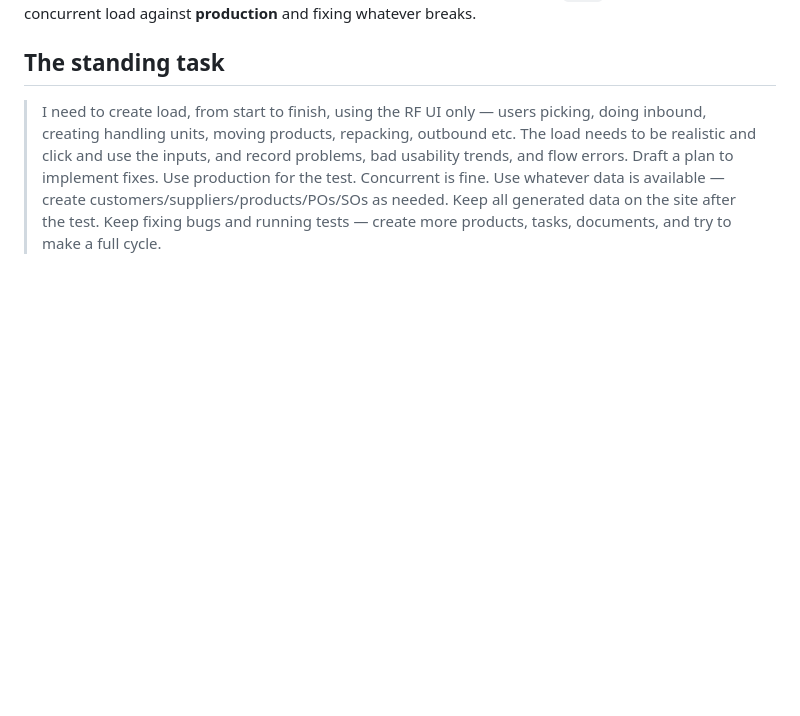
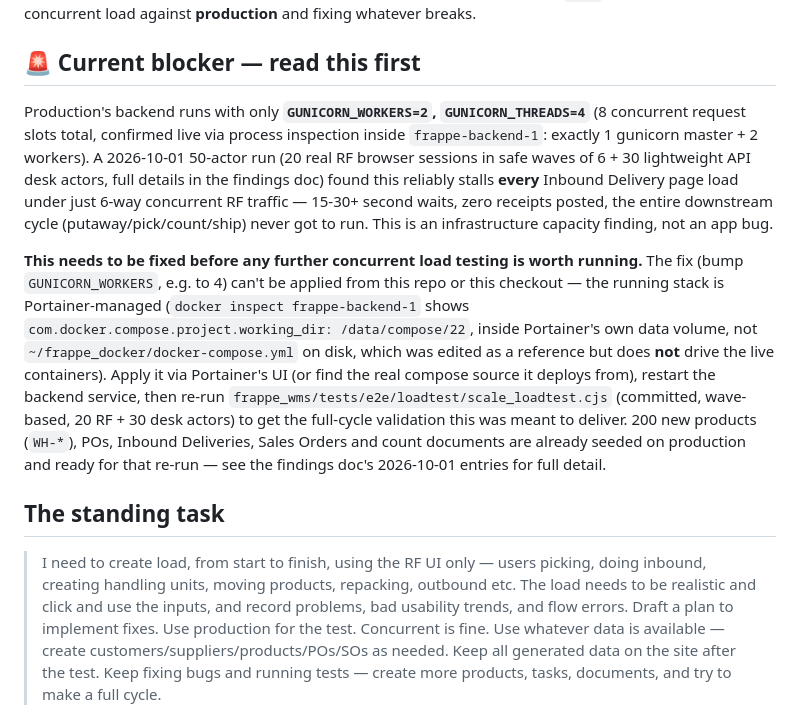
Before and after one commit to pedropi16/frappe-ewm, a Markdown page: PLAN.md, the part around one of its changes. Drawn GitHub-style; blank space fills up the shorter version.

Commit message:
Document the gunicorn worker-count blocker at the top of PLAN.md
Co-Authored-By: Claude Sonnet 5 <noreply@anthropic.com>
Claude-Session: https://claude.ai/code/session_01Aye45LUERJrz2X3yRUCtYu

```diff
--- a/PLAN.md
+++ b/PLAN.md
@@ -4,5 +4,27 @@ Last updated 2026-09-30. This tracks an ongoing engagement, separate from `app_g
 unrelated earlier SAP-EWM-parity roadmap) — this one is specifically about driving the `/wms` RF
 app under realistic, concurrent load against **production** and fixing whatever breaks.
+
+## 🚨 Current blocker — read this first
+
+Production's backend runs with only **`GUNICORN_WORKERS=2`, `GUNICORN_THREADS=4`** (8 concurrent
+request slots total, confirmed live via process inspection inside `frappe-backend-1`: exactly 1
+gunicorn master + 2 workers). A 2026-10-01 50-actor run (20 real RF browser sessions in safe waves
+of 6 + 30 lightweight API desk actors, full details in the findings doc) found this reliably stalls
+**every** Inbound Delivery page load under just 6-way concurrent RF traffic — 15-30+ second waits,
+zero receipts posted, the entire downstream cycle (putaway/pick/count/ship) never got to run. This
+is an infrastructure capacity finding, not an app bug.
+
+**This needs to be fixed before any further concurrent load testing is worth running.** The fix
+(bump `GUNICORN_WORKERS`, e.g. to 4) can't be applied from this repo or this checkout — the running
+stack is Portainer-managed (`docker inspect frappe-backend-1` shows
+`com.docker.compose.project.working_dir: /data/compose/22`, inside Portainer's own data volume, not
+`~/frappe_docker/docker-compose.yml` on disk, which was edited as a reference but does **not**
+drive the live containers). Apply it via Portainer's UI (or find the real compose source it deploys
+from), restart the backend service, then re-run
+`frappe_wms/tests/e2e/loadtest/scale_loadtest.cjs` (committed, wave-based, 20 RF + 30 desk actors)
+to get the full-cycle validation this was meant to deliver. 200 new products (`WH-*`), POs,
+Inbound Deliveries, Sales Orders and count documents are already seeded on production and ready for
+that re-run — see the findings doc's 2026-10-01 entries for full detail.
 
 ## The standing task
 
```
Also changed, not shown: other parts of PLAN.md (+1 -1 lines).
